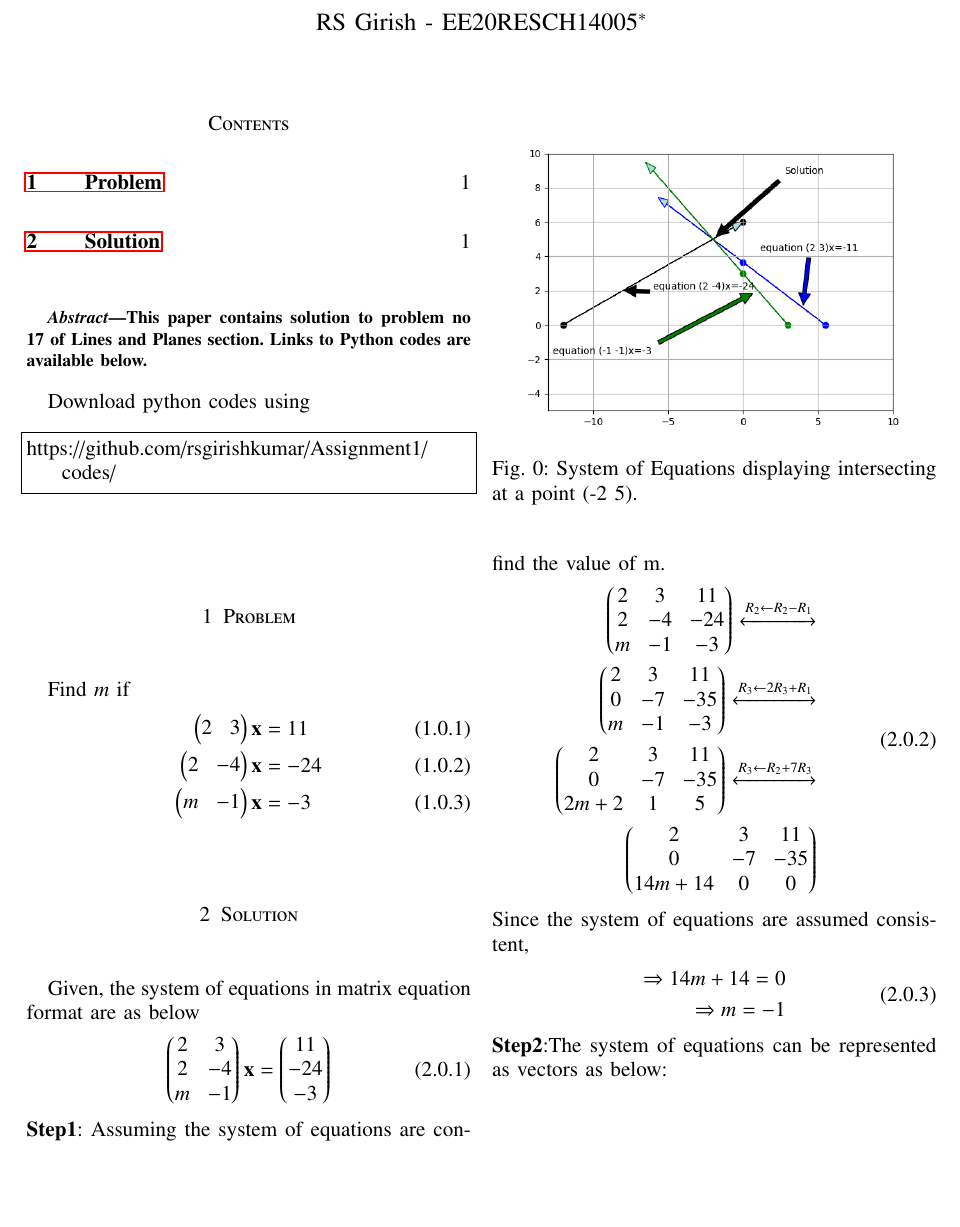
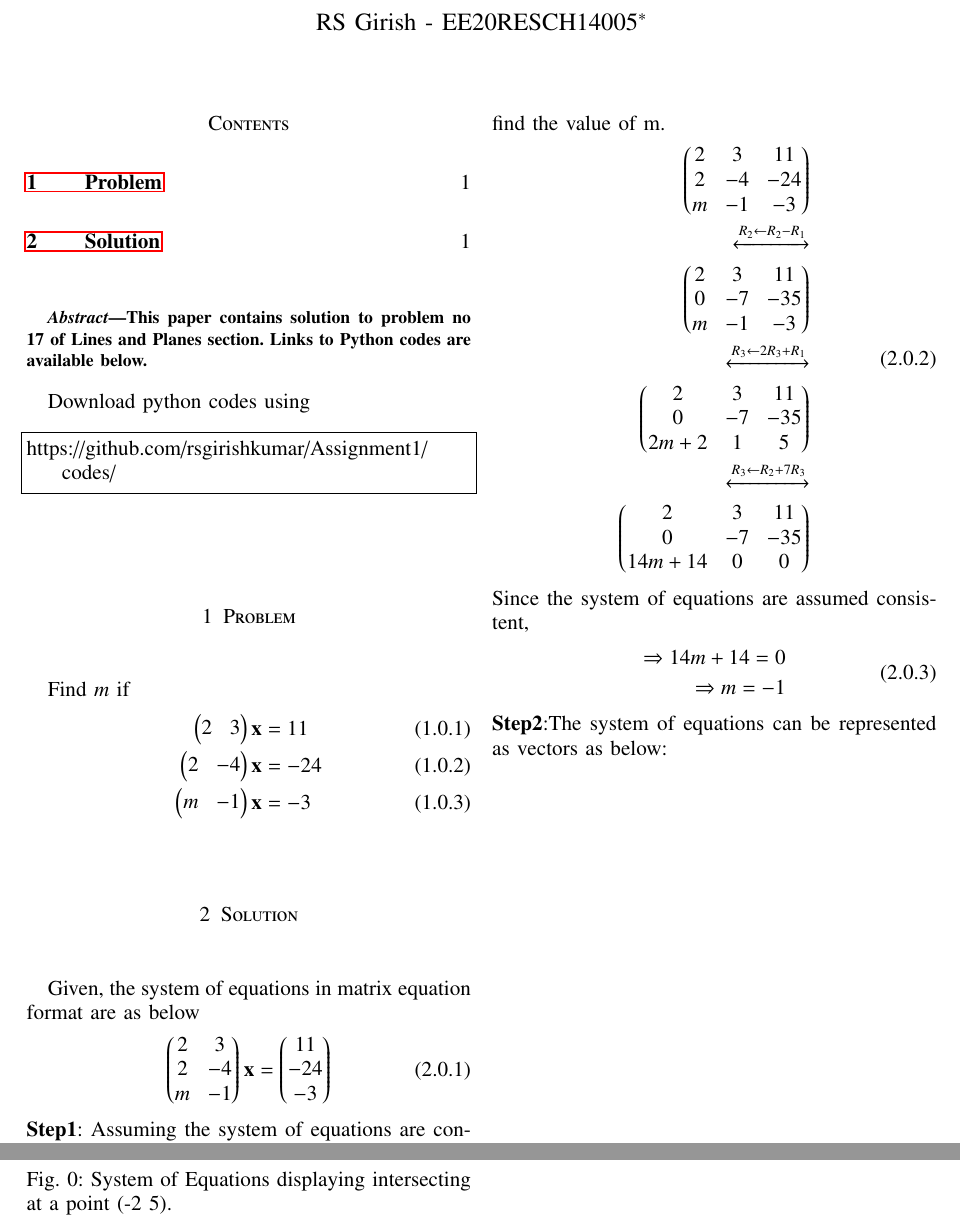
Before and after one commit to rsgirishkumar/EE5600, a LaTeX problem sheet (Assignment1/ASSIGNMENT1_DOCUMENT1.tex): part of page 1 of 2 before the commit and two parts of pages 1 and 2 of 2 after it, the two joined at a grey line, cut so that both start at the same text, the shorter picture padded with empty space. Compiled offline with pdfLaTeX.

Commit message:
Update ASSIGNMENT1_DOCUMENT1.tex

```diff
--- a/Assignment1/ASSIGNMENT1_DOCUMENT1.tex
+++ b/Assignment1/ASSIGNMENT1_DOCUMENT1.tex
@@ -189,11 +189,11 @@ Given, the system of equations in matrix equation format are as below
 \textbf{Step1}: Assuming the system of equations are consistent, lets reduce the  augmented matrix [A'b], to find the value of m.
 \begin{align}
 \begin{split}
-\myvec{2 & 3 & 11\\2 & -4 & -24\\m & -1 & -3}
+\myvec{2 & 3 & 11\\2 & -4 & -24\\m & -1 & -3}\\
 \xleftrightarrow[]{R_2 \leftarrow {R_2-R_1}}\\
-\myvec{2 & 3 & 11\\0 & -7 & -35\\m & -1 & -3}
+\myvec{2 & 3 & 11\\0 & -7 & -35\\m & -1 & -3}\\
 \xleftrightarrow []{R_3\leftarrow {2R_3+R_1}}\\
-\myvec{2 & 3 & 11\\0 & -7 & -35\\2m+2 & 1 & 5}
+\myvec{2 & 3 & 11\\0 & -7 & -35\\2m+2 & 1 & 5}\\
 \xleftrightarrow []{R_3\leftarrow {R_2+7R_3}}\\
 \myvec{2 & 3 & 11\\0 & -7 & -35\\14m+14 & 0 & 0}
 \end{split}
```
